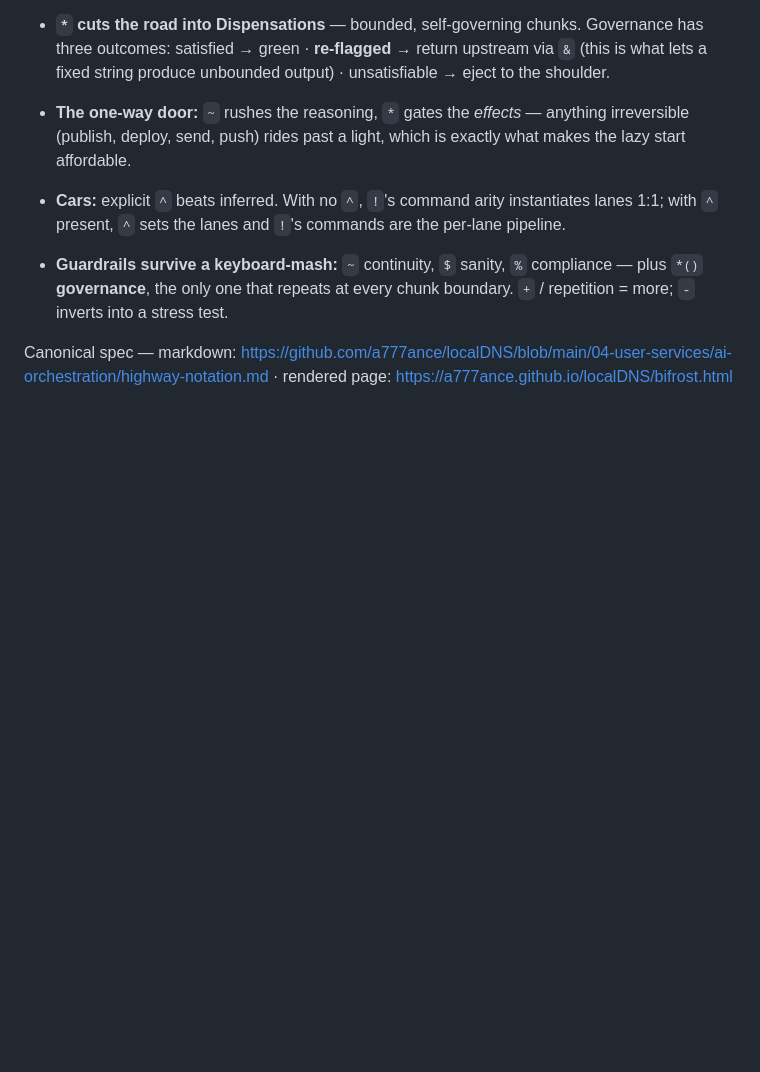
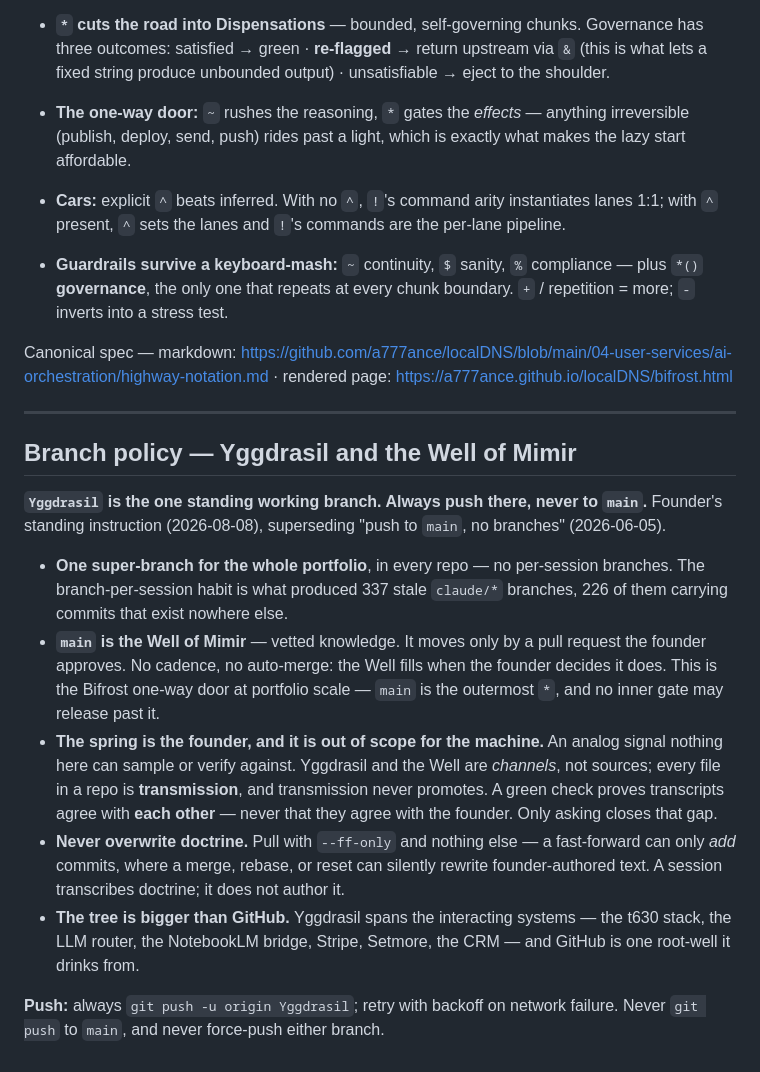
Before and after one commit to a777ance/Home-Sovereign-Full-Field-Guide, a Markdown page: CLAUDE.md, the part around the change. Rendered like a GitHub page; blank space fills up the shorter version.

Commit message:
Branch policy: push to Yggdrasil, never to main
Generated into this briefing from localDNS canonical
(04-user-services/ai-orchestration/branch-policy-block.md) by
tools/sync-briefings.py. Build output — do not hand-edit; edit the canonical file
and re-run.

This repo previously stated no branch rule at all. Absence is not neutral: a
session reading a briefing that says nothing about branching invents an answer,
and the invented answer produced 337 stale claude/* branches across the
portfolio. Yggdrasil is the one standing working branch; main is the Well of
Mimir and moves only through a PR the founder approves.

Co-Authored-By: Claude Opus 5 <noreply@anthropic.com>
Claude-Session: https://claude.ai/code/session_01DQFfkkSUPXDTgKizj6RfpF

```diff
--- a/CLAUDE.md
+++ b/CLAUDE.md
@@ -117,3 +117,37 @@ markdown: <https://github.com/a777ance/localDNS/blob/main/04-user-services/ai-or
 · rendered page: <https://a777ance.github.io/localDNS/bifrost.html>
 
 <!-- bifrost-briefing:end -->
+
+---
+
+## Branch policy — Yggdrasil and the Well of Mimir
+
+<!-- branch-policy:start — GENERATED from localDNS/04-user-services/ai-orchestration/branch-policy-block.md by tools/sync-briefings.py. Do not hand-edit; edit the canonical file and re-run. -->
+
+**`Yggdrasil` is the one standing working branch. Always push there, never to `main`.**
+Founder's standing instruction (2026-08-08), superseding "push to `main`, no branches"
+(2026-06-05).
+
+- **One super-branch for the whole portfolio**, in every repo — no per-session branches.
+  The branch-per-session habit is what produced 337 stale `claude/*` branches, 226 of them
+  carrying commits that exist nowhere else.
+- **`main` is the Well of Mimir** — vetted knowledge. It moves only by a pull request the
+  founder approves. No cadence, no auto-merge: the Well fills when the founder decides it
+  does. This is the Bifrost one-way door at portfolio scale — `main` is the outermost `*`,
+  and no inner gate may release past it.
+- **The spring is the founder, and it is out of scope for the machine.** An analog signal
+  nothing here can sample or verify against. Yggdrasil and the Well are *channels*, not
+  sources; every file in a repo is **transmission**, and transmission never promotes. A
+  green check proves transcripts agree with **each other** — never that they agree with the
+  founder. Only asking closes that gap.
+- **Never overwrite doctrine.** Pull with `--ff-only` and nothing else — a fast-forward can
+  only *add* commits, where a merge, rebase, or reset can silently rewrite founder-authored
+  text. A session transcribes doctrine; it does not author it.
+- **The tree is bigger than GitHub.** Yggdrasil spans the interacting systems — the t630
+  stack, the LLM router, the NotebookLM bridge, Stripe, Setmore, the CRM — and GitHub is
+  one root-well it drinks from.
+
+**Push:** always `git push -u origin Yggdrasil`; retry with backoff on network failure.
+Never `git push` to `main`, and never force-push either branch.
+
+<!-- branch-policy:end -->
```
